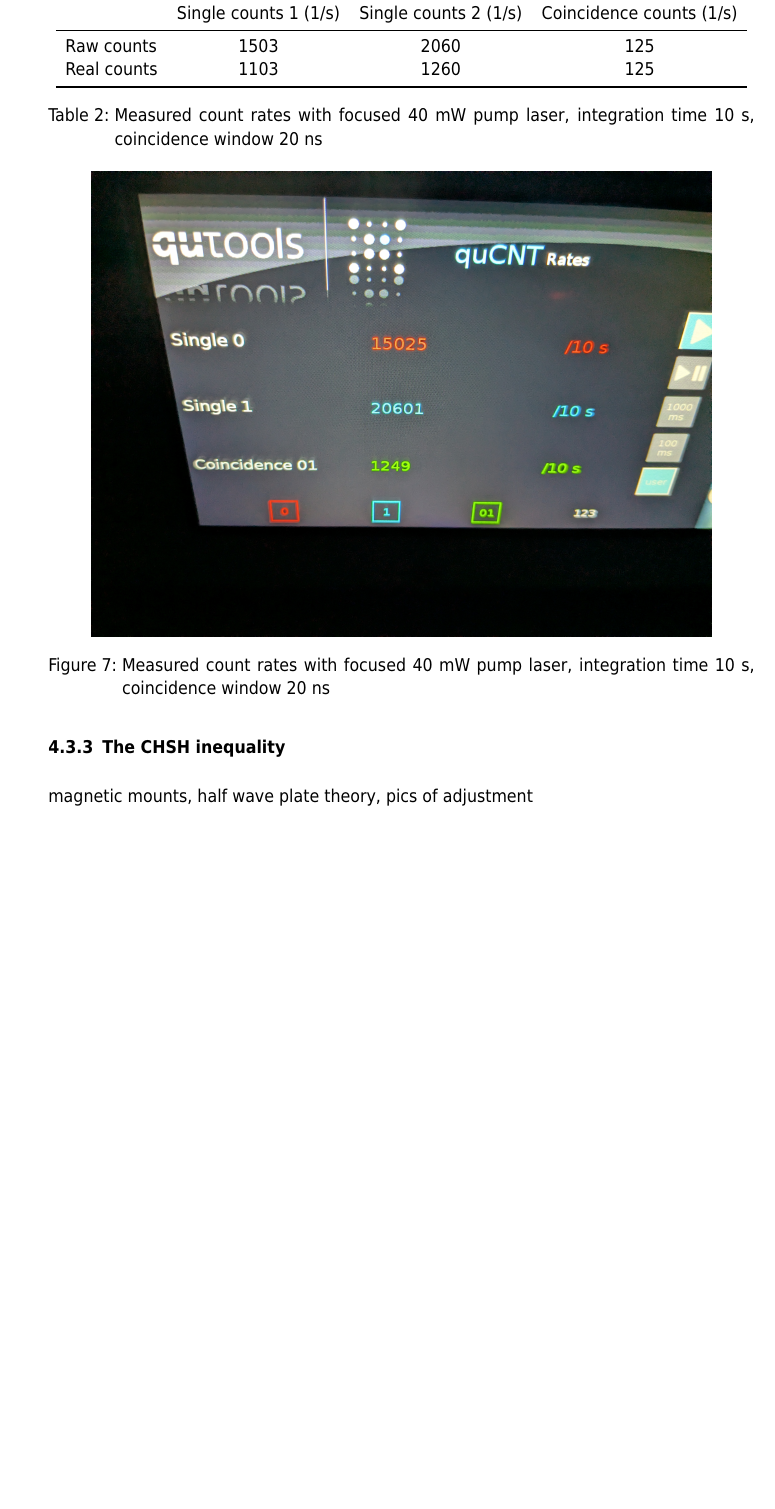
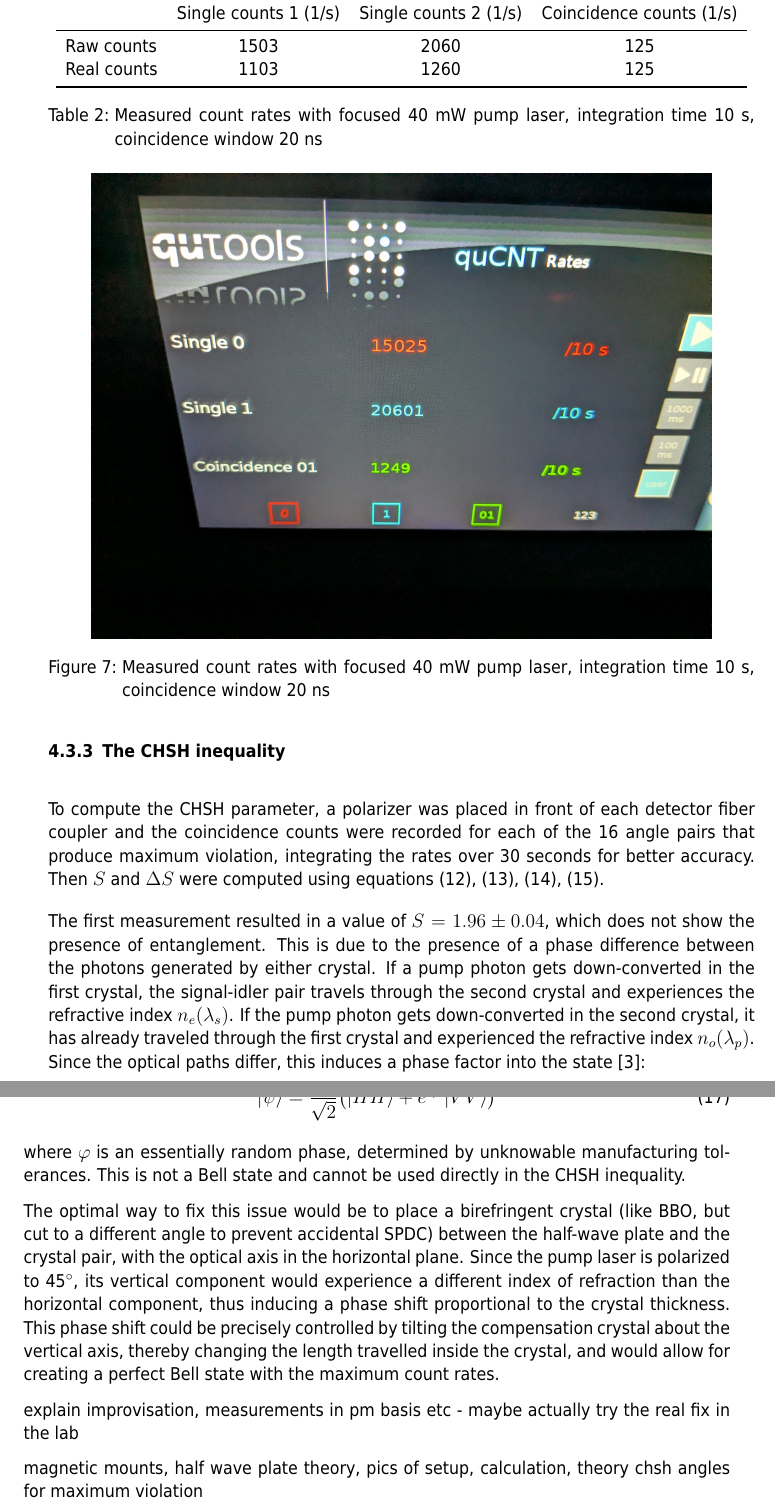
Before and after one commit to Clickau/Project-SPDC, a LaTeX document (documentation/report.tex): part of page 16 of 19 before the commit and two parts of pages 16 and 17 of 21 after it, the two joined at a grey line, cut so that both start at the same text, the shorter picture padded with empty space. The pictures show the PDF file documentation/report.pdf that the author committed with the source.

Commit message:
Report: further work on results

```diff
--- a/documentation/report.tex
+++ b/documentation/report.tex
@@ -429,10 +429,26 @@ Taking the initial coincidence rate of less than 5 per second that had previousl
 
 \subsubsection{The CHSH inequality}
 
+To compute the CHSH parameter, a polarizer was placed in front of each detector fiber coupler and the coincidence counts were recorded for each of the 16 angle pairs that produce maximum violation, integrating the rates over 30 seconds for better accuracy. Then $S$ and $\Delta S$ were computed using equations \eqref{CHSH}, \eqref{CHSH_correlation}, \eqref{CHSH_std_deviation}, \eqref{CHSH_correlation_std_deviation}.
+
+The first measurement resulted in a value of $S = 1.96 \pm 0.04$, which does not show the presence of entanglement. This is due to the presence of a phase difference between the photons generated by either crystal. If a pump photon gets down-converted in the first crystal, the signal-idler pair travels through the second crystal and experiences the refractive index $n_e(\lambda_s)$. If the pump photon gets down-converted in the second crystal, it has already traveled through the first crystal and experienced the refractive index $n_o(\lambda_p)$. Since the optical paths differ, this induces a phase factor into the state \cite{ultrabright_source_entangled}:
+
+\begin{equation}
+    \ket{\psi} = \frac{1}{\sqrt{2}} \bigl(\ket{HH} + e^{i \varphi} \ket{VV} \bigr)
+    \label{phase_shifted_bell_state}
+\end{equation}
+
+where $\varphi$ is an essentially random phase, determined by unknowable manufacturing tolerances. This is not a Bell state and cannot be used directly in the CHSH inequality.
+
+The optimal way to fix this issue would be to place a birefringent crystal (like BBO, but cut to a different angle to prevent accidental SPDC) between the half-wave plate and the crystal pair, with the optical axis in the horizontal plane. Since the pump laser is polarized to 45$\degree$, its vertical component would experience a different index of refraction than the horizontal component, thus inducing a phase shift proportional to the crystal thickness. This phase shift could be precisely controlled by tilting the compensation crystal about the vertical axis, thereby changing the length travelled inside the crystal, and would allow for creating a perfect Bell state with the maximum count rates.
 
 
-magnetic mounts, half wave plate theory, pics of adjustment
+explain improvisation, measurements in pm basis etc - maybe actually try the real fix in the lab
 
+
+
+
+magnetic mounts, half wave plate theory, pics of setup, calculation, theory chsh angles for maximum violation
 
 
 
```
Also changed, not shown: documentation/report.pdf.
